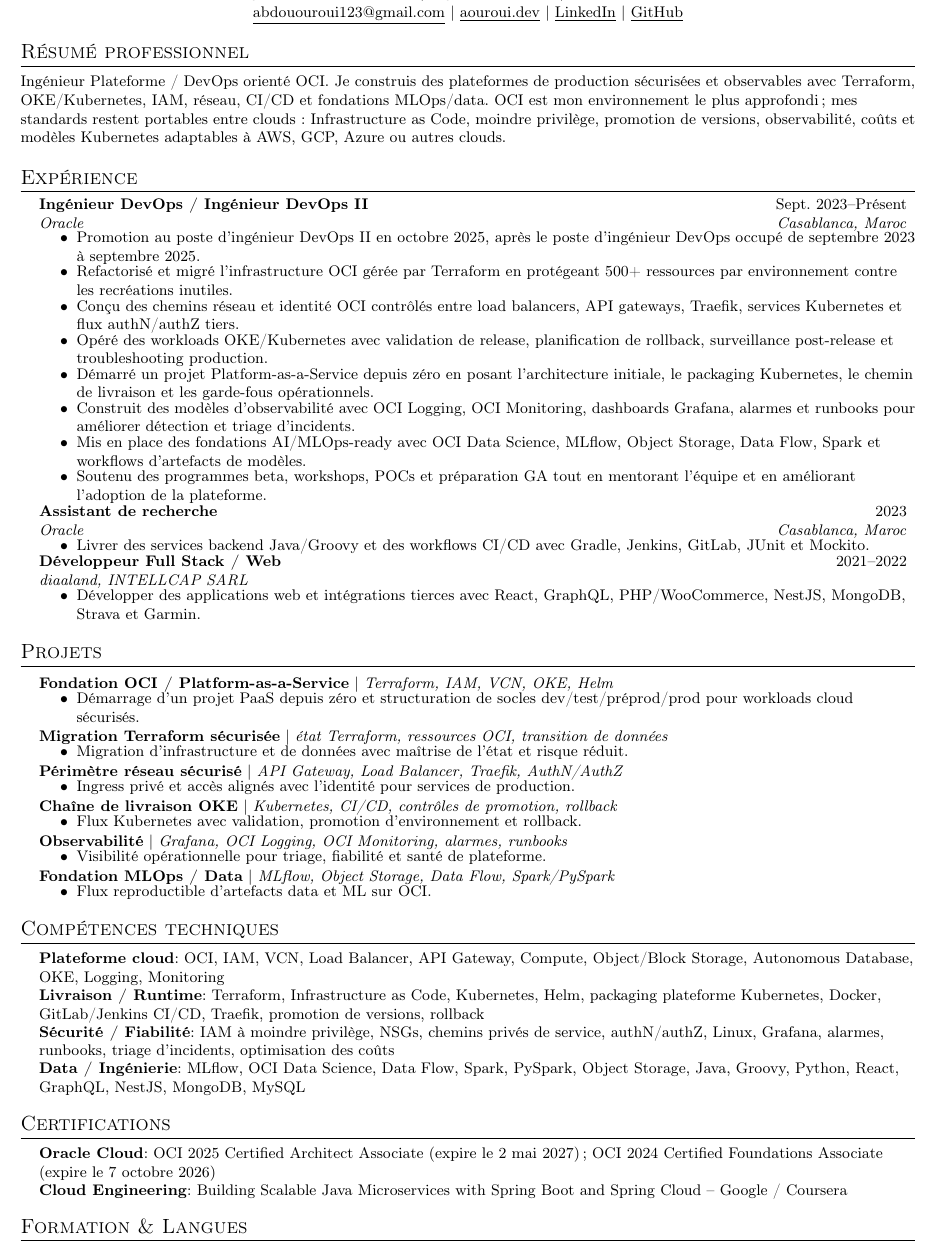
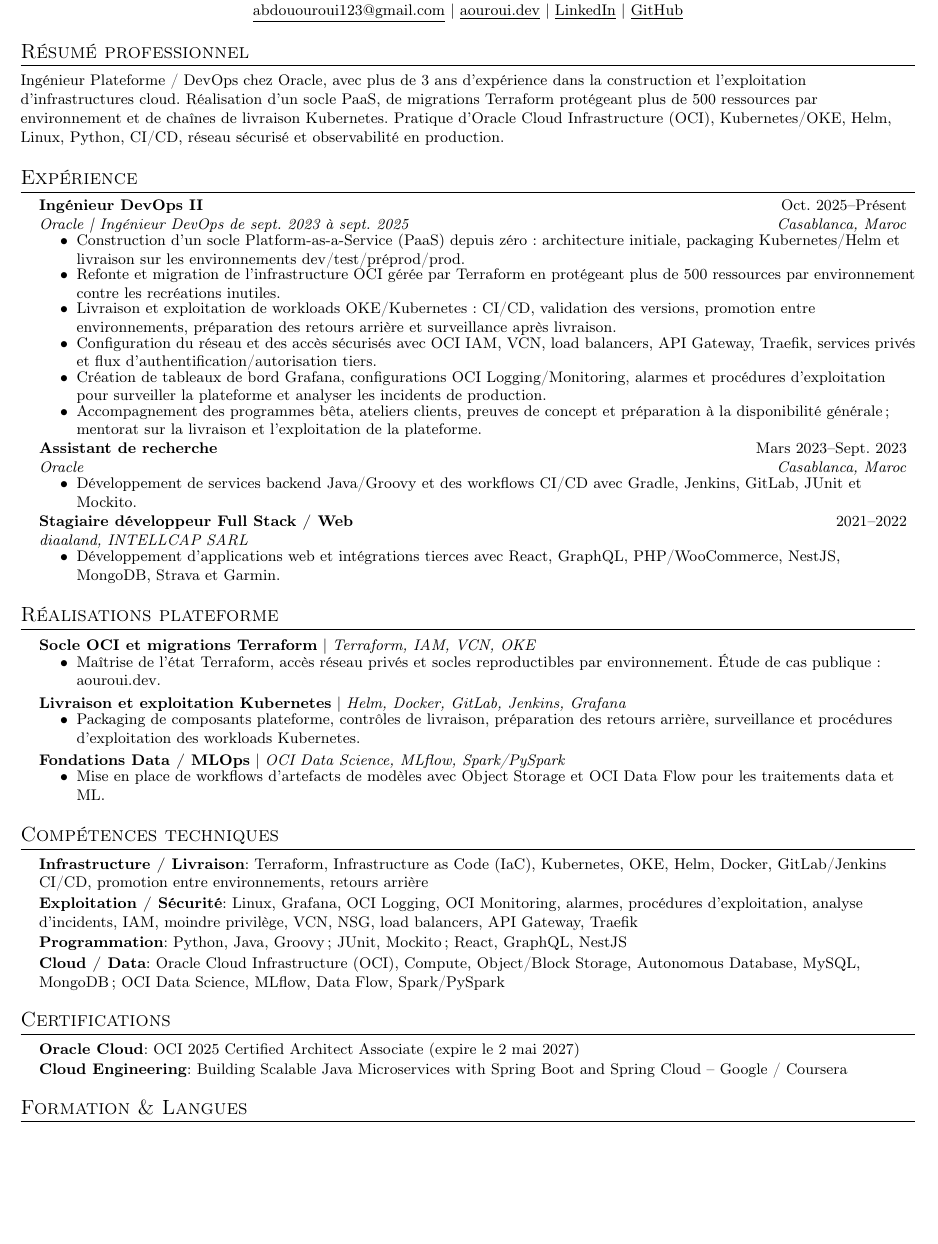
Before and after one commit to WebforData/WebforData.github.io, a LaTeX document (version.fr.tex): part of the page, cut so that both start at the same text, the shorter picture padded with empty space. Compiled offline with pdfLaTeX.

Commit message:
Focus bilingual resumes on platform delivery and operations

```diff
--- a/version.fr.tex
+++ b/version.fr.tex
@@ -49,7 +49,7 @@
 \newcommand{\cvName}{Abderrahmane Ouroui}
 \newcommand{\cvLocation}{Casablanca, Maroc}
 \newcommand{\cvEmail}{abdououroui123@gmail.com}
-\newcommand{\cvRole}{Ingénieur Plateforme OCI | Ingénieur DevOps}
+\newcommand{\cvRole}{Ingénieur Plateforme | Ingénieur DevOps}
 
 %-------------------------
 % Commandes personnalisées
@@ -98,7 +98,7 @@
 %----------EN-TÊTE----------
 \begin{center}
     \textbf{\Huge \scshape Abderrahmane Ouroui} \\ \vspace{1pt}
-    \small Ingénieur Plateforme OCI $|$ Ingénieur DevOps $|$ Casablanca, Maroc \\ \vspace{1pt}
+    \small Ingénieur Plateforme $|$ Ingénieur DevOps $|$ Casablanca, Maroc \\ \vspace{1pt}
     \small
     \href{mailto:abdououroui123@gmail.com}{\underline{abdououroui123@gmail.com}} $|$
     \href{https://aouroui.dev/}{\underline{aouroui.dev}} $|$
@@ -108,80 +108,60 @@
 
 %-----------RÉSUMÉ-----------
 \section{Résumé professionnel}
-\small{Ingénieur Plateforme / DevOps orienté OCI. Je construis des plateformes de production sécurisées et observables avec Terraform, OKE/Kubernetes, IAM, réseau, CI/CD et fondations MLOps/data. OCI est mon environnement le plus approfondi; mes standards restent portables entre clouds : Infrastructure as Code, moindre privilège, promotion de versions, observabilité, coûts et modèles Kubernetes adaptables à AWS, GCP, Azure ou autres clouds.}
+\small{Ingénieur Plateforme / DevOps chez Oracle, avec plus de 3 ans d'expérience dans la construction et l'exploitation d'infrastructures cloud. Réalisation d'un socle PaaS, de migrations Terraform protégeant plus de 500 ressources par environnement et de chaînes de livraison Kubernetes. Pratique d'Oracle Cloud Infrastructure (OCI), Kubernetes/OKE, Helm, Linux, Python, CI/CD, réseau sécurisé et observabilité en production.}
 
 %-----------EXPÉRIENCE-----------
 \section{Expérience}
 \resumeSubHeadingListStart
 
   \resumeSubheading
-    {Ingénieur DevOps / Ingénieur DevOps II}{Sept. 2023--Présent}
-    {Oracle}{Casablanca, Maroc}
+    {Ingénieur DevOps II}{Oct. 2025--Présent}
+    {Oracle | Ingénieur DevOps de sept. 2023 à sept. 2025}{Casablanca, Maroc}
     \resumeItemListStart
-      \resumeItem{Promotion au poste d’ingénieur DevOps II en octobre 2025, après le poste d’ingénieur DevOps occupé de septembre 2023 à septembre 2025.}
-      \resumeItem{Refactorisé et migré l'infrastructure OCI gérée par Terraform en protégeant 500+ ressources par environnement contre les recréations inutiles.}
-      \resumeItem{Conçu des chemins réseau et identité OCI contrôlés entre load balancers, API gateways, Traefik, services Kubernetes et flux authN/authZ tiers.}
-      \resumeItem{Opéré des workloads OKE/Kubernetes avec validation de release, planification de rollback, surveillance post-release et troubleshooting production.}
-      \resumeItem{Démarré un projet Platform-as-a-Service depuis zéro en posant l'architecture initiale, le packaging Kubernetes, le chemin de livraison et les garde-fous opérationnels.}
-      \resumeItem{Construit des modèles d'observabilité avec OCI Logging, OCI Monitoring, dashboards Grafana, alarmes et runbooks pour améliorer détection et triage d'incidents.}
-      \resumeItem{Mis en place des fondations AI/MLOps-ready avec OCI Data Science, MLflow, Object Storage, Data Flow, Spark et workflows d'artefacts de modèles.}
-      \resumeItem{Soutenu des programmes beta, workshops, POCs et préparation GA tout en mentorant l'équipe et en améliorant l'adoption de la plateforme.}
+      \resumeItem{Construction d'un socle Platform-as-a-Service (PaaS) depuis zéro : architecture initiale, packaging Kubernetes/Helm et livraison sur les environnements dev/test/préprod/prod.}
+      \resumeItem{Refonte et migration de l'infrastructure OCI gérée par Terraform en protégeant plus de 500 ressources par environnement contre les recréations inutiles.}
+      \resumeItem{Livraison et exploitation de workloads OKE/Kubernetes : CI/CD, validation des versions, promotion entre environnements, préparation des retours arrière et surveillance après livraison.}
+      \resumeItem{Configuration du réseau et des accès sécurisés avec OCI IAM, VCN, load balancers, API Gateway, Traefik, services privés et flux d'authentification/autorisation tiers.}
+      \resumeItem{Création de tableaux de bord Grafana, configurations OCI Logging/Monitoring, alarmes et procédures d'exploitation pour surveiller la plateforme et analyser les incidents de production.}
+      \resumeItem{Accompagnement des programmes bêta, ateliers clients, preuves de concept et préparation à la disponibilité générale ; mentorat sur la livraison et l'exploitation de la plateforme.}
     \resumeItemListEnd
 
   \resumeSubheading
-    {Assistant de recherche}{2023}
+    {Assistant de recherche}{Mars 2023--Sept. 2023}
     {Oracle}{Casablanca, Maroc}
     \resumeItemListStart
-      \resumeItem{Livrer des services backend Java/Groovy et des workflows CI/CD avec Gradle, Jenkins, GitLab, JUnit et Mockito.}
+      \resumeItem{Développement de services backend Java/Groovy et des workflows CI/CD avec Gradle, Jenkins, GitLab, JUnit et Mockito.}
     \resumeItemListEnd
 
   \resumeSubheading
-    {Développeur Full Stack / Web}{2021--2022}
+    {Stagiaire développeur Full Stack / Web}{2021--2022}
     {diaaland, INTELLCAP SARL}{}
     \resumeItemListStart
-      \resumeItem{Développer des applications web et intégrations tierces avec React, GraphQL, PHP/WooCommerce, NestJS, MongoDB, Strava et Garmin.}
+      \resumeItem{Développement d’applications web et intégrations tierces avec React, GraphQL, PHP/WooCommerce, NestJS, MongoDB, Strava et Garmin.}
     \resumeItemListEnd
 
 \resumeSubHeadingListEnd
 
 %-----------PROJETS-----------
-\section{Projets}
+\section{Réalisations plateforme}
 \resumeSubHeadingListStart
 
   \resumeProjectHeading
-    {\textbf{Fondation OCI / Platform-as-a-Service} $|$ \emph{Terraform, IAM, VCN, OKE, Helm}}{}
+    {\textbf{Socle OCI et migrations Terraform} $|$ \emph{Terraform, IAM, VCN, OKE}}{}
     \resumeItemListStart
-      \resumeItem{Démarrage d'un projet PaaS depuis zéro et structuration de socles dev/test/préprod/prod pour workloads cloud sécurisés.}
+      \resumeItem{Maîtrise de l'état Terraform, accès réseau privés et socles reproductibles par environnement. \href{https://aouroui.dev/case-studies/terraform-safe-oci-platform-foundation/}{Étude de cas publique : aouroui.dev}.}
     \resumeItemListEnd
 
   \resumeProjectHeading
-    {\textbf{Migration Terraform sécurisée} $|$ \emph{état Terraform, ressources OCI, transition de données}}{}
+    {\textbf{Livraison et exploitation Kubernetes} $|$ \emph{Helm, Docker, GitLab, Jenkins, Grafana}}{}
     \resumeItemListStart
-      \resumeItem{Migration d'infrastructure et de données avec maîtrise de l'état et risque réduit.}
+      \resumeItem{Packaging de composants plateforme, contrôles de livraison, préparation des retours arrière, surveillance et procédures d'exploitation des workloads Kubernetes.}
     \resumeItemListEnd
 
   \resumeProjectHeading
-    {\textbf{Périmètre réseau sécurisé} $|$ \emph{API Gateway, Load Balancer, Traefik, AuthN/AuthZ}}{}
+    {\textbf{Fondations Data / MLOps} $|$ \emph{OCI Data Science, MLflow, Spark/PySpark}}{}
     \resumeItemListStart
-      \resumeItem{Ingress privé et accès alignés avec l'identité pour services de production.}
-    \resumeItemListEnd
-
-  \resumeProjectHeading
-    {\textbf{Chaîne de livraison OKE} $|$ \emph{Kubernetes, CI/CD, contrôles de promotion, rollback}}{}
-    \resumeItemListStart
-      \resumeItem{Flux Kubernetes avec validation, promotion d'environnement et rollback.}
-    \resumeItemListEnd
-
-  \resumeProjectHeading
-    {\textbf{Observabilité} $|$ \emph{Grafana, OCI Logging, OCI Monitoring, alarmes, runbooks}}{}
-    \resumeItemListStart
-      \resumeItem{Visibilité opérationnelle pour triage, fiabilité et santé de plateforme.}
-    \resumeItemListEnd
-
-  \resumeProjectHeading
-    {\textbf{Fondation MLOps / Data} $|$ \emph{MLflow, Object Storage, Data Flow, Spark/PySpark}}{}
-    \resumeItemListStart
-      \resumeItem{Flux reproductible d'artefacts data et ML sur OCI.}
+      \resumeItem{Mise en place de workflows d'artefacts de modèles avec Object Storage et OCI Data Flow pour les traitements data et ML.}
     \resumeItemListEnd
 
 \resumeSubHeadingListEnd
@@ -189,16 +169,16 @@
 %-----------COMPÉTENCES-----------
 \section{Compétences techniques}
 \resumeSkillListStart
-  \resumeSkill{Plateforme cloud}{OCI, IAM, VCN, Load Balancer, API Gateway, Compute, Object/Block Storage, Autonomous Database, OKE, Logging, Monitoring}
-  \resumeSkill{Livraison / Runtime}{Terraform, Infrastructure as Code, Kubernetes, Helm, packaging plateforme Kubernetes, Docker, GitLab/Jenkins CI/CD, Traefik, promotion de versions, rollback}
-  \resumeSkill{Sécurité / Fiabilité}{IAM à moindre privilège, NSGs, chemins privés de service, authN/authZ, Linux, Grafana, alarmes, runbooks, triage d'incidents, optimisation des coûts}
-  \resumeSkill{Data / Ingénierie}{MLflow, OCI Data Science, Data Flow, Spark, PySpark, Object Storage, Java, Groovy, Python, React, GraphQL, NestJS, MongoDB, MySQL}
+  \resumeSkill{Infrastructure / Livraison}{Terraform, Infrastructure as Code (IaC), Kubernetes, OKE, Helm, Docker, GitLab/Jenkins CI/CD, promotion entre environnements, retours arrière}
+  \resumeSkill{Exploitation / Sécurité}{Linux, Grafana, OCI Logging, OCI Monitoring, alarmes, procédures d'exploitation, analyse d'incidents, IAM, moindre privilège, VCN, NSG, load balancers, API Gateway, Traefik}
+  \resumeSkill{Programmation}{Python, Java, Groovy ; JUnit, Mockito ; React, GraphQL, NestJS}
+  \resumeSkill{Cloud / Data}{Oracle Cloud Infrastructure (OCI), Compute, Object/Block Storage, Autonomous Database, MySQL, MongoDB ; OCI Data Science, MLflow, Data Flow, Spark/PySpark}
 \resumeSkillListEnd
 
 %-----------CERTIFICATIONS-----------
 \section{Certifications}
 \resumeSkillListStart
-  \resumeCertification{Oracle Cloud}{\href{https://catalog-education.oracle.com/ords/certview/sharebadge?id=5DCB8BDEE987AB0D33F444C6F0144AEC8E9596EF9BA9A3528575CBDC6F3F67AE}{OCI 2025 Certified Architect Associate (expire le 2 mai 2027)}; \href{https://catalog-education.oracle.com/ords/certview/sharebadge?id=703518BB3025293CEBF2E2E2207E532FEF6B4989E515803FA6B2A07A3956C00F}{OCI 2024 Certified Foundations Associate (expire le 7 octobre 2026)}}
+  \resumeCertification{Oracle Cloud}{\href{https://catalog-education.oracle.com/ords/certview/sharebadge?id=5DCB8BDEE987AB0D33F444C6F0144AEC8E9596EF9BA9A3528575CBDC6F3F67AE}{OCI 2025 Certified Architect Associate (expire le 2 mai 2027)}}
   \resumeCertification{Cloud Engineering}{\href{https://www.coursera.org/account/accomplishments/certificate/SD425CFMRN48}{Building Scalable Java Microservices with Spring Boot and Spring Cloud -- Google / Coursera}}
 \resumeSkillListEnd
 
```
Also changed, not shown: version.tex (+26 -46 lines), version.fr.tex (4 more changed lines), 4 other files.
